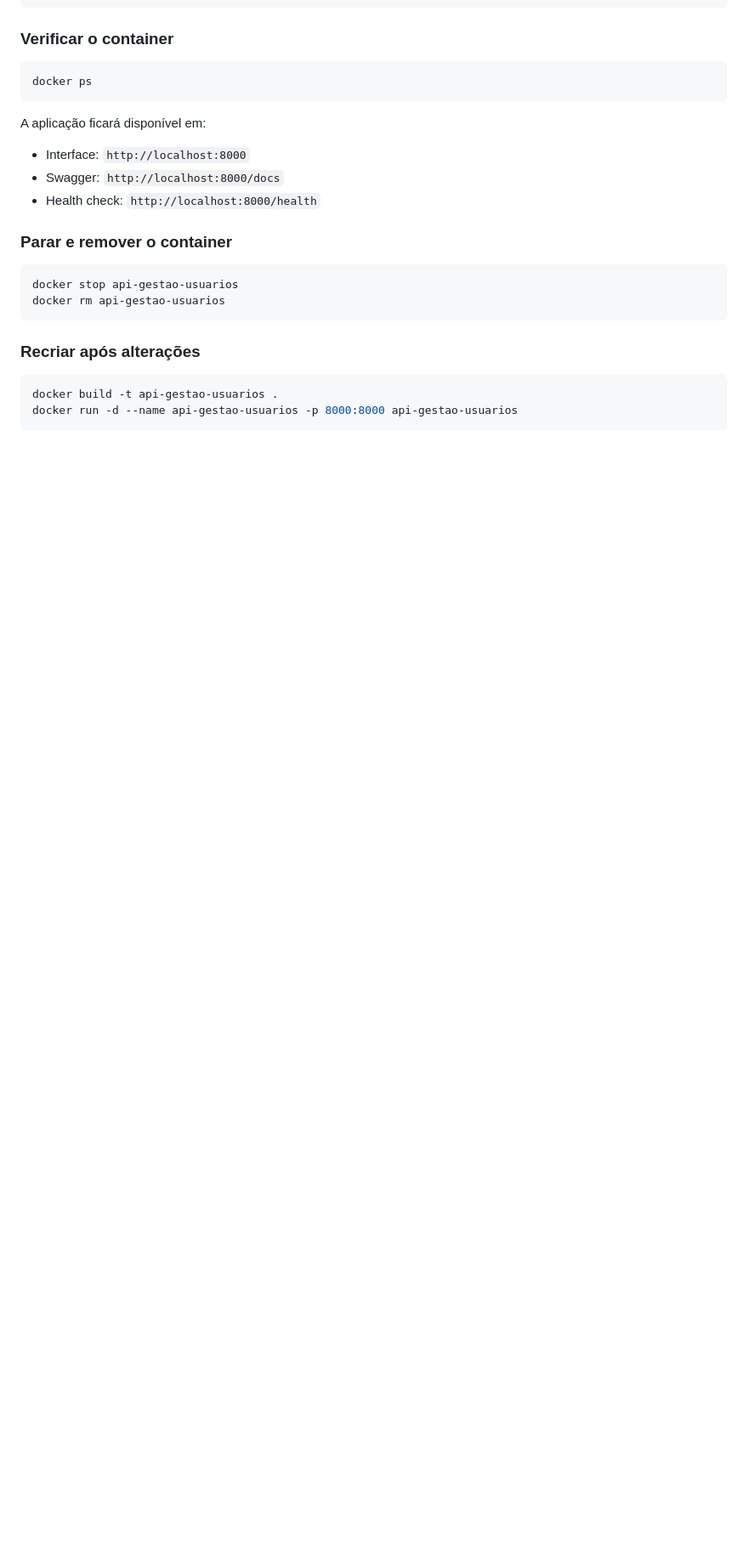
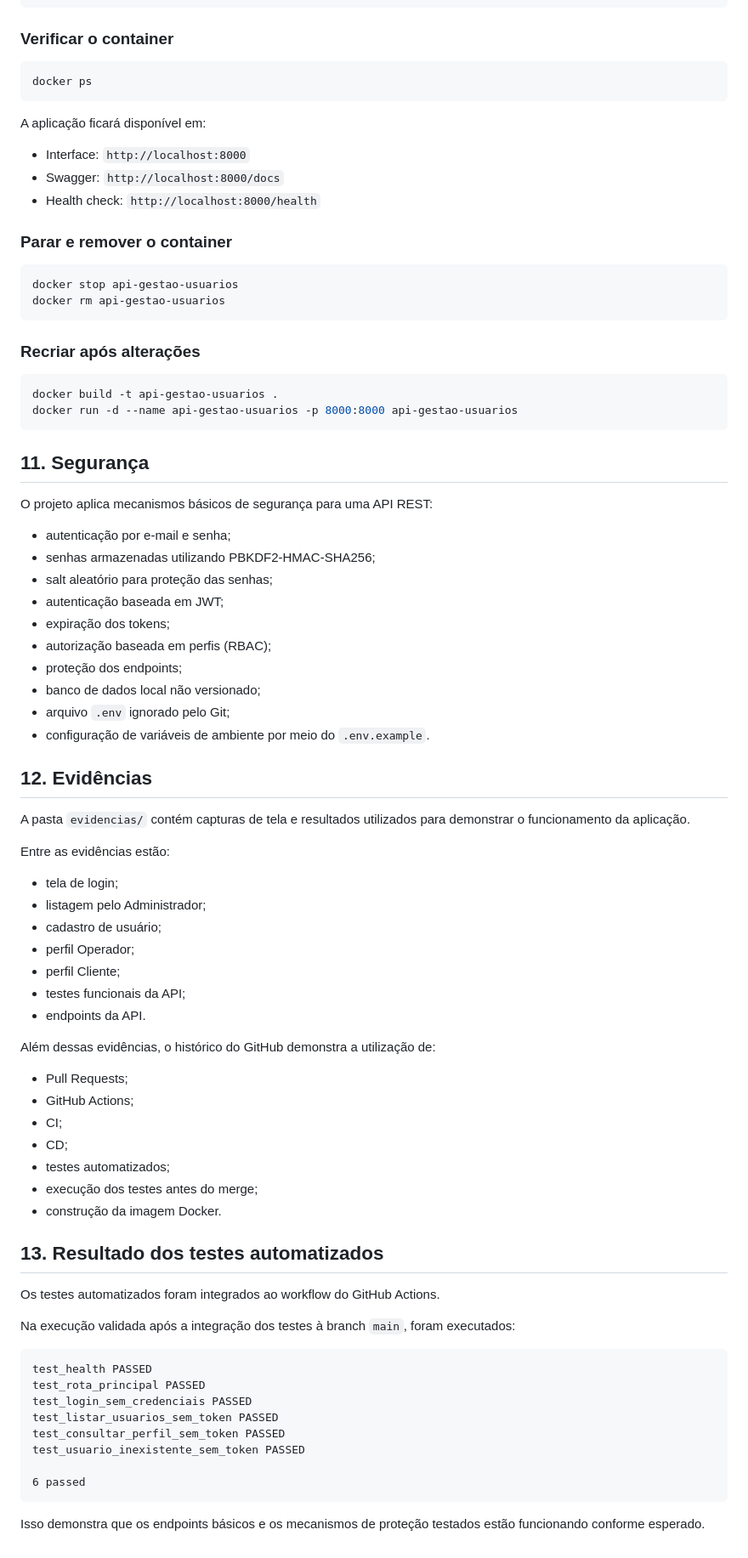
Before and after one commit to devhenriqque-wq/projeto-api-gestao-usuarios, a Markdown page: README.md, the part around one of its changes. Shown at 85% size. Rendered like a GitHub page; blank space fills up the shorter version.

````diff
--- a/README.md
+++ b/README.md
@@ -168,3 +284,61 @@ docker rm api-gestao-usuarios
 docker build -t api-gestao-usuarios .
 docker run -d --name api-gestao-usuarios -p 8000:8000 api-gestao-usuarios
 ```
+
+## 11. Segurança
+
+O projeto aplica mecanismos básicos de segurança para uma API REST:
+
+- autenticação por e-mail e senha;
+- senhas armazenadas utilizando PBKDF2-HMAC-SHA256;
+- salt aleatório para proteção das senhas;
+- autenticação baseada em JWT;
+- expiração dos tokens;
+- autorização baseada em perfis (RBAC);
+- proteção dos endpoints;
+- banco de dados local não versionado;
+- arquivo `.env` ignorado pelo Git;
+- configuração de variáveis de ambiente por meio do `.env.example`.
+
+## 12. Evidências
+
+A pasta `evidencias/` contém capturas de tela e resultados utilizados para demonstrar o funcionamento da aplicação.
+
+Entre as evidências estão:
+
+- tela de login;
+- listagem pelo Administrador;
+- cadastro de usuário;
+- perfil Operador;
+- perfil Cliente;
+- testes funcionais da API;
+- endpoints da API.
+
+Além dessas evidências, o histórico do GitHub demonstra a utilização de:
+
+- Pull Requests;
+- GitHub Actions;
+- CI;
+- CD;
+- testes automatizados;
+- execução dos testes antes do merge;
+- construção da imagem Docker.
+
+## 13. Resultado dos testes automatizados
+
+Os testes automatizados foram integrados ao workflow do GitHub Actions.
+
+Na execução validada após a integração dos testes à branch `main`, foram executados:
+
+```text
+test_health PASSED
+test_rota_principal PASSED
+test_login_sem_credenciais PASSED
+test_listar_usuarios_sem_token PASSED
+test_consultar_perfil_sem_token PASSED
+test_usuario_inexistente_sem_token PASSED
+
+6 passed
+```
+
+Isso demonstra que os endpoints básicos e os mecanismos de proteção testados estão funcionando conforme esperado.
````
Also changed, not shown: other parts of README.md (+126 -10 lines).
